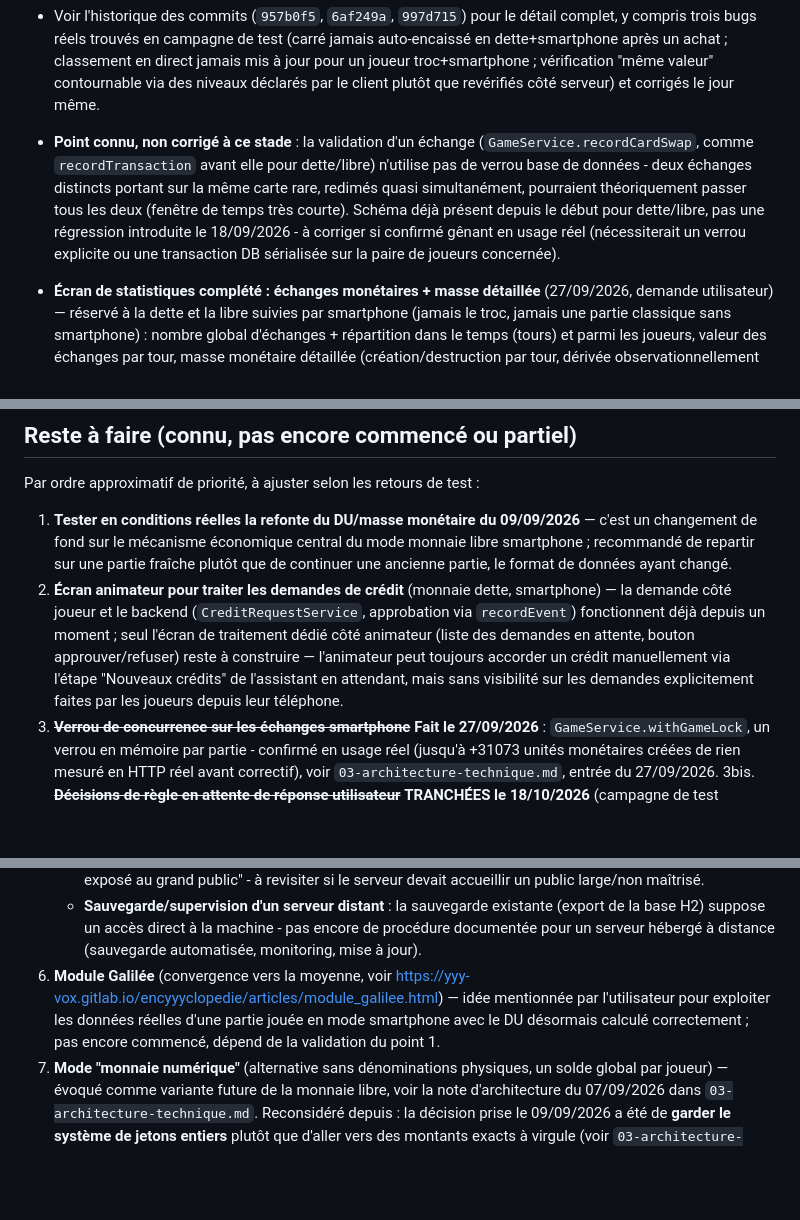
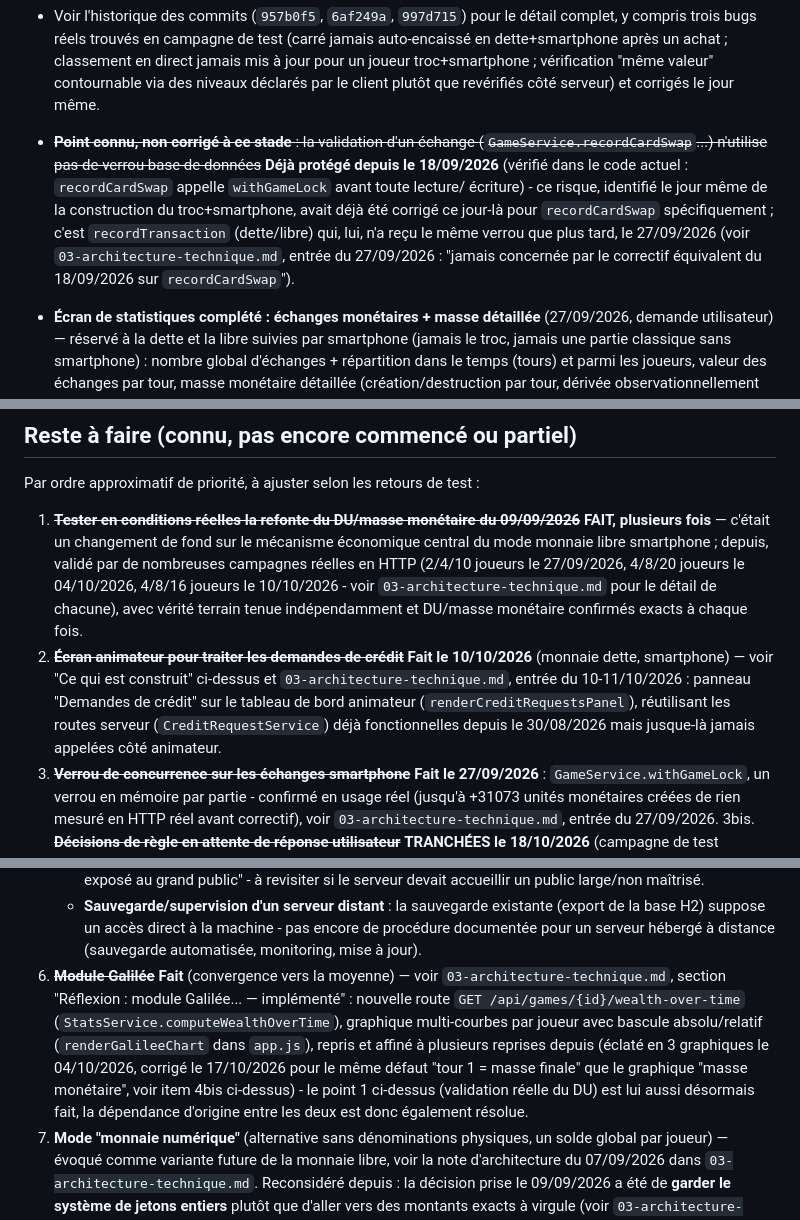
Before and after one commit to christian-michel/jegeco, a Markdown page: docs/13-etape3-etat-et-feuille-de-route.md, 3 parts joined by grey strips. GitHub-like rendering; blank space fills up the shorter version.

Commit message:
docs: rafraîchissement de docs/13 (items obsolètes corrigés)
Demande utilisateur (18/10/2026) : relecture complète de docs/13 avant
de passer à la Phase 1, pour corriger les items marqués "à faire" alors
qu'ils sont déjà faits dans le code (exemple trouvé en amont : l'écran
crédit, déjà construit le 10/10/2026 mais encore listé "non commencé").

5 items obsolètes corrigés après vérification directe dans le code
actuel (convention existante du document : barré + "Fait/RÉSOLU le
JJ/MM/AAAA", jamais une réécriture qui effacerait l'historique) :

- "Demandes de crédit... écran animateur non commencé (dormant)" ->
  construit le 10/10/2026 (renderCreditRequestsPanel dans app.js).
- "Reste à faire" #1 "Tester en conditions réelles la refonte du DU"
  -> fait, plusieurs fois (campagnes 27/09, 04/10, 10/10/2026).
- "Reste à faire" #2, doublon exact du point écran crédit -> fait.
- Troc+smartphone, "recordCardSwap n'utilise pas de verrou BD" ->
  stale : vérifié que recordCardSwap appelle bien withGameLock depuis
  le 18/09/2026 (c'est recordTransaction, dette/libre, qui a reçu ce
  verrou plus tard, le 27/09/2026 - les deux dates avaient fini par se
  confondre dans cet item).
- "Reste à faire" #6 "Module Galilée... pas encore commencé" -> fait
  depuis longtemps (computeWealthOverTime/renderGalileeChart), déjà
  documenté ailleurs dans le même fichier (éclaté en 3 graphiques le
  04/10/2026, corrigé le 17/10/2026) - l'écart le plus net trouvé.

Items vérifiés mais laissés inchangés (toujours exacts) : expiration
des sessions animateur, ANIM_TITLE_RENDER_TIMEOUT_MS, isSmartphoneLibre
non élargi à isQuit(), items 7/8 (monnaie numérique, profils
persistants) toujours sans implémentation. Aucune incohérence de
renvoi croisé détectée. Aucun fichier de code touché, aucun test
exécuté (changement purement documentaire).

Co-Authored-By: Claude Sonnet 5 <noreply@anthropic.com>
Claude-Session: https://claude.ai/code/session_01Uq648mayMRxzPgB1jLw8pM

```diff
--- a/docs/13-etape3-etat-et-feuille-de-route.md
+++ b/docs/13-etape3-etat-et-feuille-de-route.md
@@ -414,15 +418,16 @@ juste avant).
   en direct jamais mis à jour pour un joueur troc+smartphone ; vérification
   "même valeur" contournable via des niveaux déclarés par le client plutôt
   que revérifiés côté serveur) et corrigés le jour même.
-- **Point connu, non corrigé à ce stade** : la validation d'un échange
-  (`GameService.recordCardSwap`, comme `recordTransaction` avant elle pour
-  dette/libre) n'utilise pas de verrou base de données - deux échanges
-  distincts portant sur la même carte rare, redimés quasi simultanément,
-  pourraient théoriquement passer tous les deux (fenêtre de temps très
-  courte). Schéma déjà présent depuis le début pour dette/libre, pas une
-  régression introduite le 18/09/2026 - à corriger si confirmé gênant en
-  usage réel (nécessiterait un verrou explicite ou une transaction DB
-  sérialisée sur la paire de joueurs concernée).
+- ~~**Point connu, non corrigé à ce stade** : la validation d'un échange
+  (`GameService.recordCardSwap`...) n'utilise pas de verrou base de
+  données~~ **Déjà protégé depuis le 18/09/2026** (vérifié dans le code
+  actuel : `recordCardSwap` appelle `withGameLock` avant toute lecture/
+  écriture) - ce risque, identifié le jour même de la construction du
+  troc+smartphone, avait déjà été corrigé ce jour-là pour `recordCardSwap`
+  spécifiquement ; c'est `recordTransaction` (dette/libre) qui, lui, n'a
+  reçu le même verrou que plus tard, le 27/09/2026 (voir
+  `03-architecture-technique.md`, entrée du 27/09/2026 : "jamais concernée
+  par le correctif équivalent du 18/09/2026 sur `recordCardSwap`").
 
 - **Écran de statistiques complété : échanges monétaires + masse détaillée**
   (27/09/2026, demande utilisateur) — réservé à la dette et la libre
@@ -585,19 +590,21 @@ juste avant).
 
 Par ordre approximatif de priorité, à ajuster selon les retours de test :
 
-1. **Tester en conditions réelles la refonte du DU/masse monétaire du
-   09/09/2026** — c'est un changement de fond sur le mécanisme économique
-   central du mode monnaie libre smartphone ; recommandé de repartir sur
-   une partie fraîche plutôt que de continuer une ancienne partie, le
-   format de données ayant changé.
-2. **Écran animateur pour traiter les demandes de crédit** (monnaie dette,
-   smartphone) — la demande côté joueur et le backend
-   (`CreditRequestService`, approbation via `recordEvent`) fonctionnent déjà
-   depuis un moment ; seul l'écran de traitement dédié côté animateur (liste
-   des demandes en attente, bouton approuver/refuser) reste à construire —
-   l'animateur peut toujours accorder un crédit manuellement via l'étape
-   "Nouveaux crédits" de l'assistant en attendant, mais sans visibilité sur
-   les demandes explicitement faites par les joueurs depuis leur téléphone.
+1. ~~**Tester en conditions réelles la refonte du DU/masse monétaire du
+   09/09/2026**~~ **FAIT, plusieurs fois** — c'était un changement de fond
+   sur le mécanisme économique central du mode monnaie libre smartphone ;
+   depuis, validé par de nombreuses campagnes réelles en HTTP (2/4/10
+   joueurs le 27/09/2026, 4/8/20 joueurs le 04/10/2026, 4/8/16 joueurs le
+   10/10/2026 - voir `03-architecture-technique.md` pour le détail de
+   chacune), avec vérité terrain tenue indépendamment et DU/masse monétaire
+   confirmés exacts à chaque fois.
+2. ~~**Écran animateur pour traiter les demandes de crédit**~~ **Fait le
+   10/10/2026** (monnaie dette, smartphone) — voir "Ce qui est construit"
+   ci-dessus et `03-architecture-technique.md`, entrée du 10-11/10/2026 :
+   panneau "Demandes de crédit" sur le tableau de bord animateur
+   (`renderCreditRequestsPanel`), réutilisant les routes serveur
+   (`CreditRequestService`) déjà fonctionnelles depuis le 30/08/2026 mais
+   jusque-là jamais appelées côté animateur.
 3. ~~**Verrou de concurrence sur les échanges smartphone**~~ **Fait le
    27/09/2026** : `GameService.withGameLock`, un verrou en mémoire par
    partie - confirmé en usage réel (jusqu'à +31073 unités monétaires
@@ -734,11 +741,17 @@ Par ordre approximatif de priorité, à ajuster selon les retours de test :
      existante (export de la base H2) suppose un accès direct à la
      machine - pas encore de procédure documentée pour un serveur hébergé
      à distance (sauvegarde automatisée, monitoring, mise à jour).
-6. **Module Galilée** (convergence vers la moyenne, voir
-   https://yyy-vox.gitlab.io/encyyyclopedie/articles/module_galilee.html) —
-   idée mentionnée par l'utilisateur pour exploiter les données réelles
-   d'une partie jouée en mode smartphone avec le DU désormais calculé
-   correctement ; pas encore commencé, dépend de la validation du point 1.
+6. ~~**Module Galilée**~~ **Fait** (convergence vers la moyenne) — voir
+   `03-architecture-technique.md`, section "Réflexion : module Galilée...
+   — implémenté" : nouvelle route `GET /api/games/{id}/wealth-over-time`
+   (`StatsService.computeWealthOverTime`), graphique multi-courbes par
+   joueur avec bascule absolu/relatif (`renderGalileeChart` dans
+   `app.js`), repris et affiné à plusieurs reprises depuis (éclaté en 3
+   graphiques le 04/10/2026, corrigé le 17/10/2026 pour le même défaut
+   "tour 1 = masse finale" que le graphique "masse monétaire", voir item
+   4bis ci-dessus) - le point 1 ci-dessus (validation réelle du DU) est
+   lui aussi désormais fait, la dépendance d'origine entre les deux est
+   donc également résolue.
 7. **Mode "monnaie numérique"** (alternative sans dénominations physiques,
    un solde global par joueur) — évoqué comme variante future de la
    monnaie libre, voir la note d'architecture du 07/09/2026 dans
```
Also changed, not shown: other parts of docs/13-etape3-etat-et-feuille-de-route.md (+7 -3 lines).
